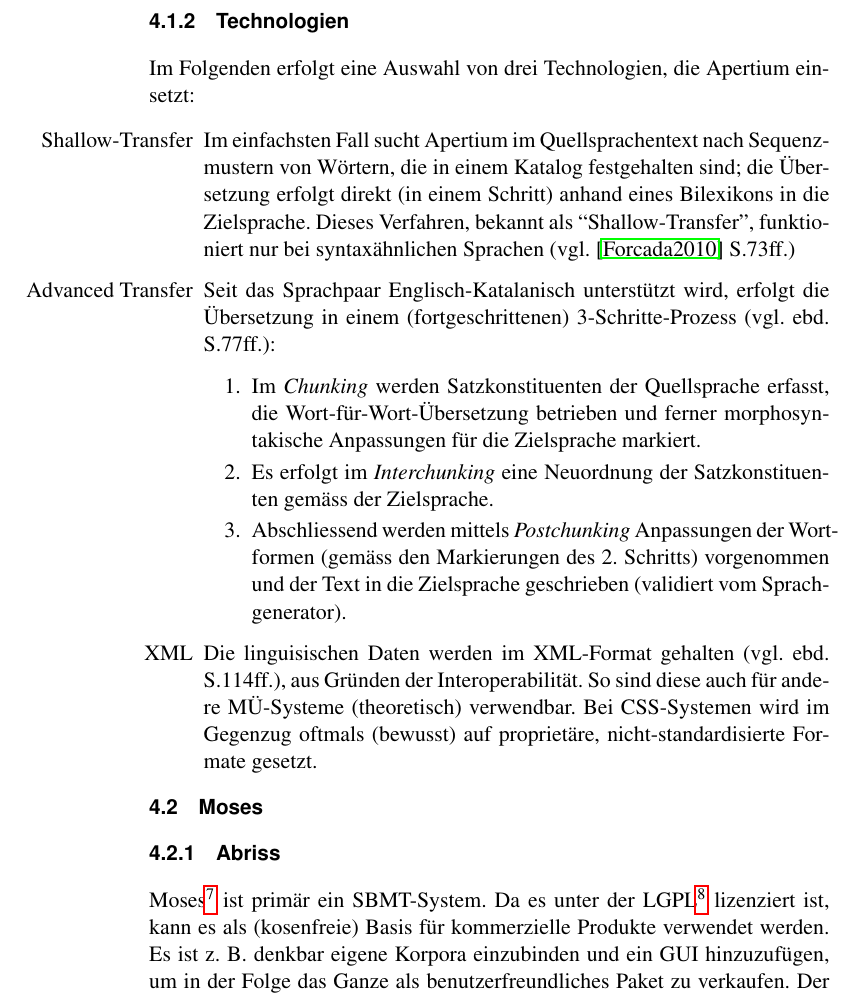
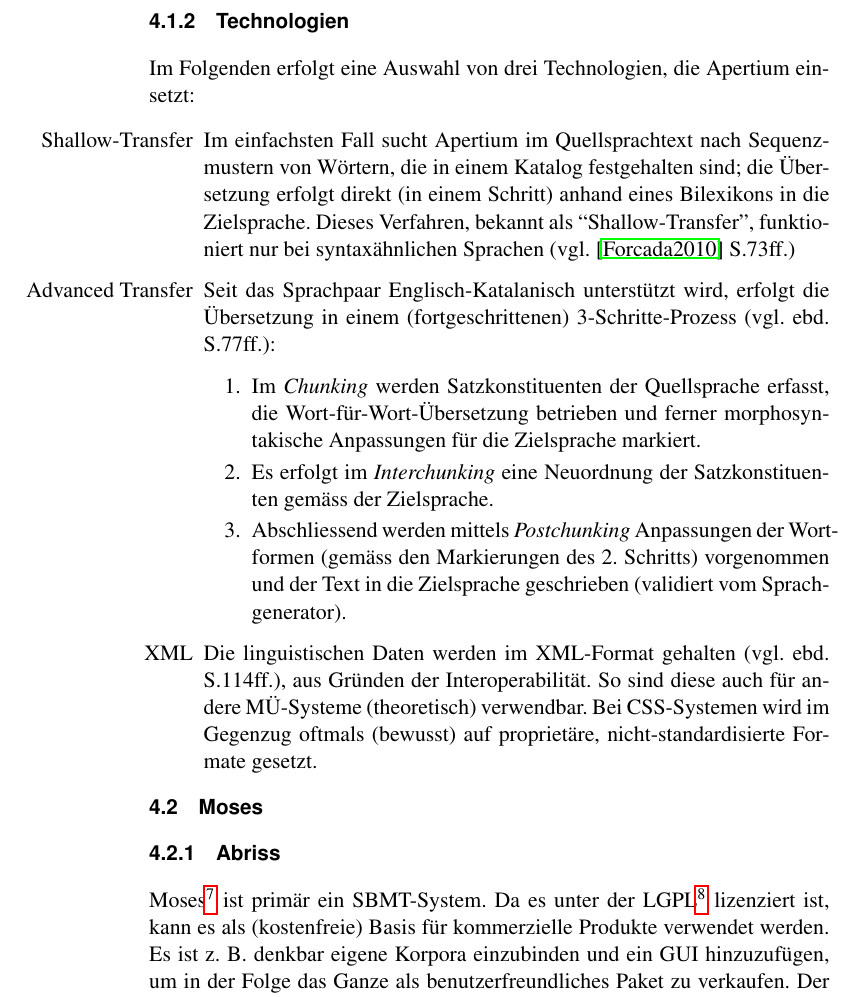
Before and after one commit to 2mh/FOSS-MT-systems, a LaTeX document (handout/hafner+marques--foss.mt.systems-handout.tex): part of page 3 of 4, cut so that both start at the same text. Compiled offline with pdfLaTeX.

Commit message:
fixed some typos

```diff
--- a/handout/hafner+marques--foss.mt.systems-handout.tex
+++ b/handout/hafner+marques--foss.mt.systems-handout.tex
@@ -194,7 +194,7 @@ zumindest eine Nutzung für nicht-kommerzielle Zwecke erlauben.
 \subsubsection{Technologien}
 Im Folgenden erfolgt eine Auswahl von drei Technologien, die Apertium einsetzt:
 \begin{itemize}
-	\item[Shallow-Transfer] Im einfachsten Fall sucht Apertium im Quellsprachentext nach Sequenzmustern von
+	\item[Shallow-Transfer] Im einfachsten Fall sucht Apertium im Quellsprachtext nach Sequenzmustern von
 	Wörtern, die in einem Katalog festgehalten sind; die Übersetzung erfolgt direkt (in einem
 	Schritt) anhand eines Bilexikons in die Zielsprache. Dieses Verfahren, bekannt als ``Shallow-Transfer'',
 	funktioniert nur bei syntaxähnlichen Sprachen (vgl. \cite{forcadaDoc} S.73ff.)
@@ -207,7 +207,7 @@ Im Folgenden erfolgt eine Auswahl von drei Technologien, die Apertium einsetzt:
 	\item Abschliessend werden mittels \emph{Postchunking} Anpassungen der Wortformen (gemäss den Markierungen
         des 2. Schritts) vorgenommen und der Text in die Zielsprache geschrieben (validiert vom Sprachgenerator).
 	\end{enumerate}
-	\item[XML] Die linguisischen Daten werden im XML-Format gehalten (vgl. ebd. S.114ff.), aus Gründen
+	\item[XML] Die linguistischen Daten werden im XML-Format gehalten (vgl. ebd. S.114ff.), aus Gründen
 	           der Interoperabilität. So sind diese auch für andere MÜ-Systeme (theoretisch) verwendbar. Bei
 		   CSS-Systemen wird im Gegenzug oftmals (bewusst) auf proprietäre, nicht-standardisierte Formate gesetzt.
 \end{itemize}
@@ -217,7 +217,7 @@ Im Folgenden erfolgt eine Auswahl von drei Technologien, die Apertium einsetzt:
 
 \subsubsection{Abriss}
 Moses\footnote{\urld[2011-11-24]{http://www.statmt.org/moses/}} ist primär ein SBMT-System.
-Da es unter der LGPL\footnote{\urld[2011-11-24]{http://www.gnu.org/licenses/lgpl.html}} lizenziert ist, kann es als (kosenfreie) Basis für
+Da es unter der LGPL\footnote{\urld[2011-11-24]{http://www.gnu.org/licenses/lgpl.html}} lizenziert ist, kann es als (kostenfreie) Basis für
 kommerzielle Produkte verwendet werden. Es ist z. B. denkbar eigene Korpora einzubinden und
 ein GUI hinzuzufügen, um in der Folge das Ganze als benutzerfreundliches Paket zu verkaufen.
 Der interessante Teil ist zudem,
```
Also changed, not shown: handout/hafner+marques--foss.mt.systems-handout.tex (2 more changed lines).
